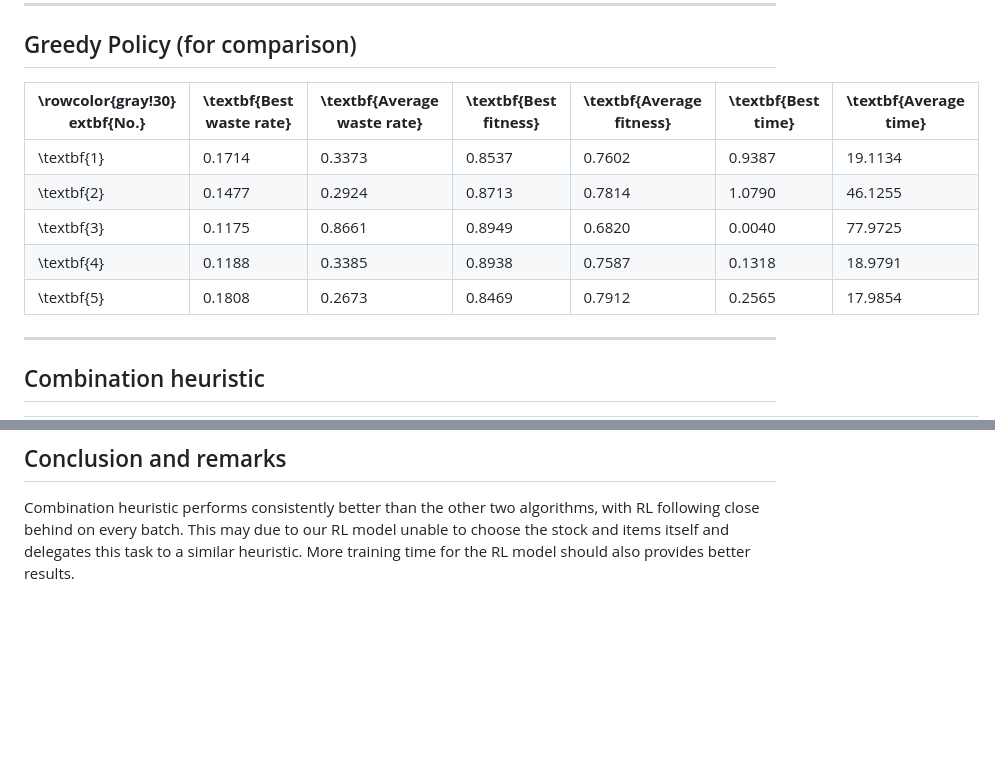
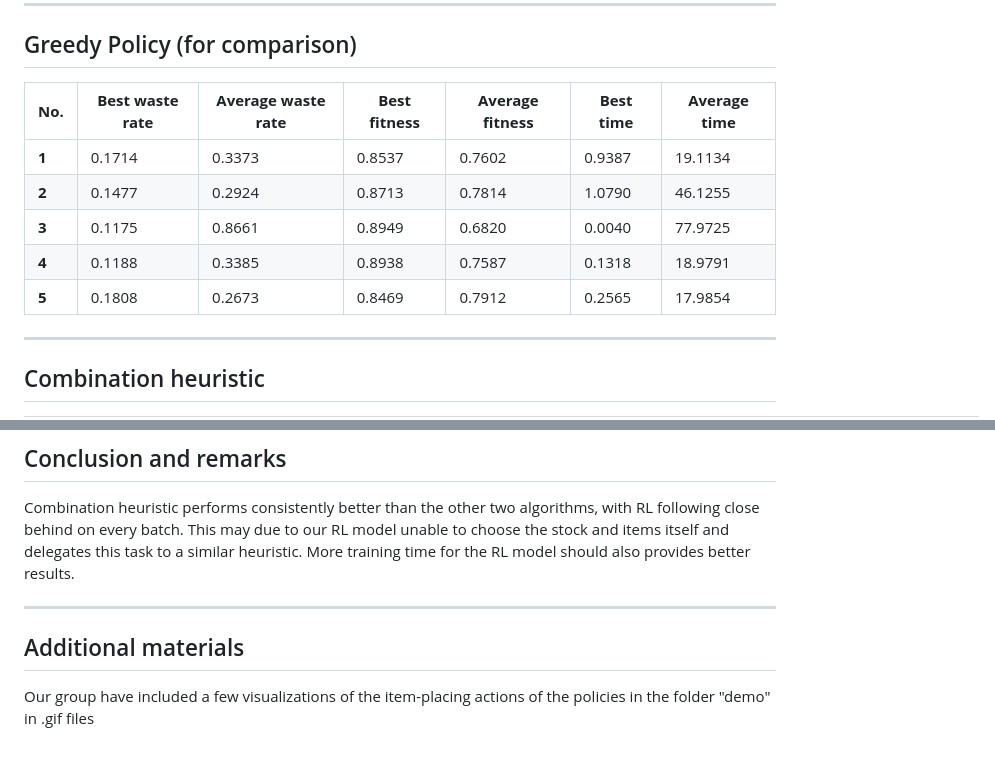
Before and after one commit to BlueG15/Test-pull-request, a Markdown page: Test.md, 2 parts joined by grey strips. GitHub-like rendering; blank space fills up the shorter version.

```diff
--- a/Test.md
+++ b/Test.md
@@ -51,13 +51,13 @@ generation, totaling 50 different environment set ups. The cvs data for this ben
 
 ---
 ## Greedy Policy (for comparison)
-| **\rowcolor{gray!30} 	extbf{No.}** | **\textbf{Best waste rate}** | **\textbf{Average waste rate}** | **\textbf{Best fitness}** | **\textbf{Average fitness}** | **\textbf{Best time}** | **\textbf{Average time}** |
+| **No.** | **Best waste rate** | **Average waste rate** | **Best fitness** | **Average fitness** | **Best time** | **Average time** |
 |------------------------------------|------------------------------|---------------------------------|---------------------------|------------------------------|------------------------|---------------------------|
-| \textbf{1}                         | 0.1714                       | 0.3373                          | 0.8537                    | 0.7602                       | 0.9387                 | 19.1134                   |
-| \textbf{2}                         | 0.1477                       | 0.2924                          | 0.8713                    | 0.7814                       | 1.0790                 | 46.1255                   |
-| \textbf{3}                         | 0.1175                       | 0.8661                          | 0.8949                    | 0.6820                       | 0.0040                 | 77.9725                   |
-| \textbf{4}                         | 0.1188                       | 0.3385                          | 0.8938                    | 0.7587                       | 0.1318                 | 18.9791                   |
-| \textbf{5}                         | 0.1808                       | 0.2673                          | 0.8469                    | 0.7912                       | 0.2565                 | 17.9854                   |
+| **1**                         | 0.1714                       | 0.3373                          | 0.8537                    | 0.7602                       | 0.9387                 | 19.1134                   |
+| **2**                         | 0.1477                       | 0.2924                          | 0.8713                    | 0.7814                       | 1.0790                 | 46.1255                   |
+| **3**                         | 0.1175                       | 0.8661                          | 0.8949                    | 0.6820                       | 0.0040                 | 77.9725                   |
+| **4**                         | 0.1188                       | 0.3385                          | 0.8938                    | 0.7587                       | 0.1318                 | 18.9791                   |
+| **5**                         | 0.1808                       | 0.2673                          | 0.8469                    | 0.7912                       | 0.2565                 | 17.9854                   |
 ---
 ## Combination heuristic
 | **\rowcolor{gray!30} 	extbf{No.}** | **\textbf{Best waste rate}** | **\textbf{Average waste rate}** | **\textbf{Best fitness}** | **\textbf{Average fitness}** | **\textbf{Best time}** | **\textbf{Average time}** |
@@ -95,3 +95,7 @@ Combination heuristic performs consistently better than the other two algorithms
 with RL following close behind on every batch. This may due to our RL model unable to choose
 the stock and items itself and delegates this task to a similar heuristic. More training time for
 the RL model should also provides better results.
+
+---
+## Additional materials
+Our group have included a few visualizations of the item-placing actions of the policies in the folder "demo" in .gif files
```
